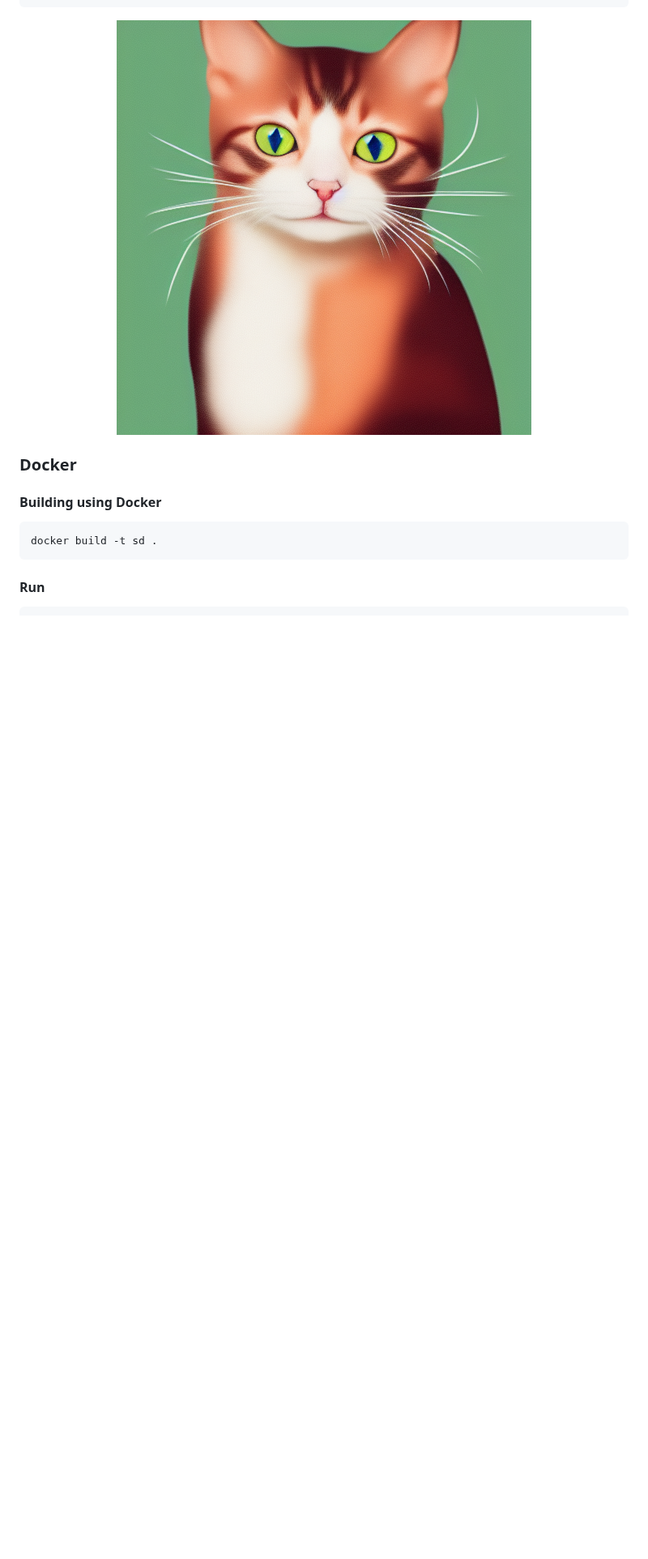
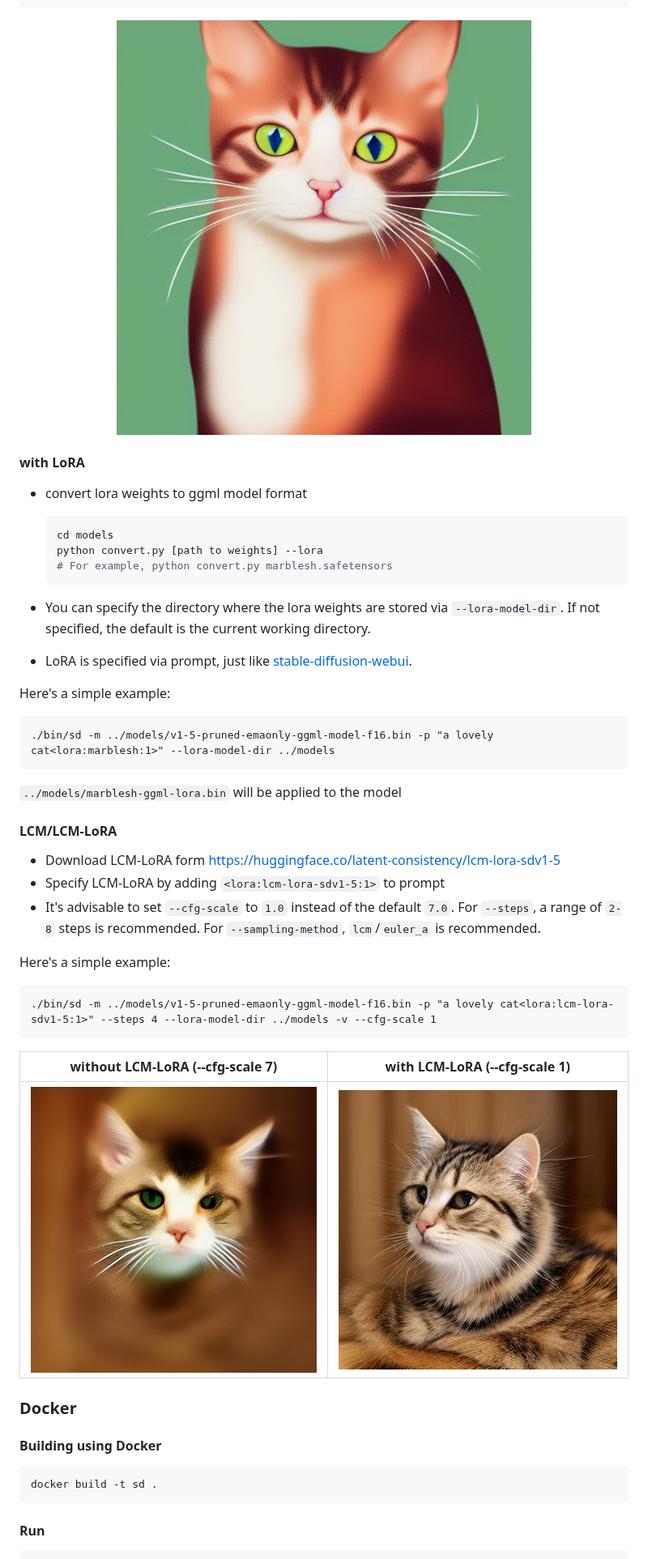
Before and after one commit to leejet/stable-diffusion.cpp, a Markdown page: README.md, the part around one of its changes. Shown at 81% size. GitHub-like rendering; pictures changed too: assets/with_lcm.png (added), assets/without_lcm.png (added); blank space fills up the shorter version.

````diff
--- a/README.md
+++ b/README.md
@@ -166,6 +169,45 @@ Using formats of different precisions will yield results of varying quality.
 <p align="center">
   <img src="./assets/img2img_output.png" width="256x">
 </p>
+
+#### with LoRA
+
+- convert lora weights to ggml model format
+
+    ```shell
+    cd models
+    python convert.py [path to weights] --lora
+    # For example, python convert.py marblesh.safetensors
+    ```
+
+- You can specify the directory where the lora weights are stored via `--lora-model-dir`. If not specified, the default is the current working directory.
+
+- LoRA is specified via prompt, just like [stable-diffusion-webui](https://github.com/AUTOMATIC1111/stable-diffusion-webui/wiki/Features#lora).
+
+Here's a simple example:
+
+```
+./bin/sd -m ../models/v1-5-pruned-emaonly-ggml-model-f16.bin -p "a lovely cat<lora:marblesh:1>" --lora-model-dir ../models
+```
+
+`../models/marblesh-ggml-lora.bin` will be applied to the model
+
+#### LCM/LCM-LoRA
+
+- Download LCM-LoRA form https://huggingface.co/latent-consistency/lcm-lora-sdv1-5
+- Specify LCM-LoRA by adding `<lora:lcm-lora-sdv1-5:1>` to prompt
+- It's advisable to set `--cfg-scale` to `1.0` instead of the default `7.0`. For `--steps`, a range of `2-8` steps is recommended. For `--sampling-method`, `lcm`/`euler_a` is recommended.
+
+Here's a simple example:
+
+```
+./bin/sd -m ../models/v1-5-pruned-emaonly-ggml-model-f16.bin -p "a lovely cat<lora:lcm-lora-sdv1-5:1>" --steps 4 --lora-model-dir ../models -v --cfg-scale 1
+```
+
+| without LCM-LoRA (--cfg-scale 7)  | with LCM-LoRA (--cfg-scale 1)  |
+| ----  |----    |
+| ![](./assets/without_lcm.png) |![](./assets/with_lcm.png)  |
+
 
 ### Docker
 
````
Also changed, not shown: other parts of README.md (+5 -2 lines), 4 other files.
